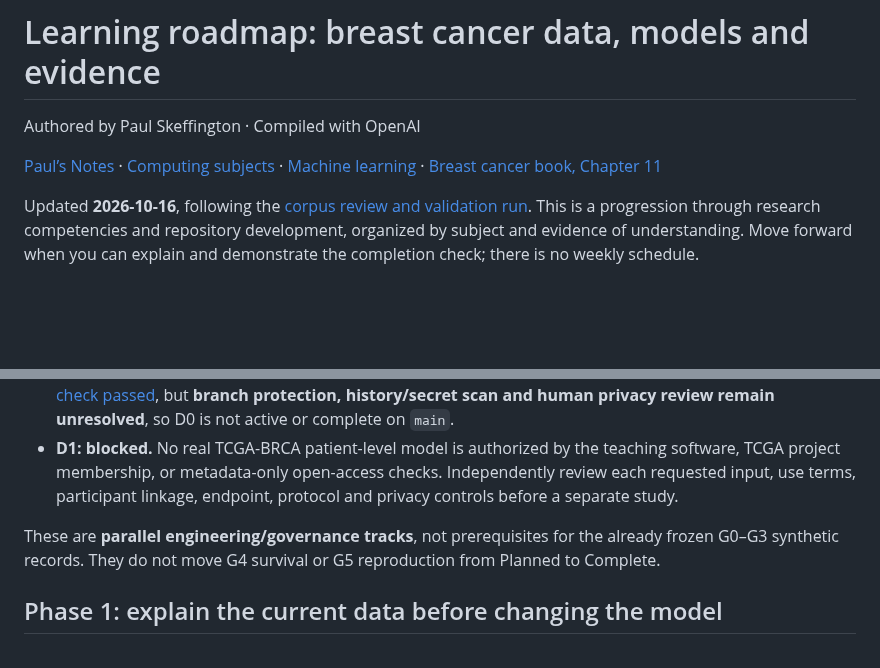
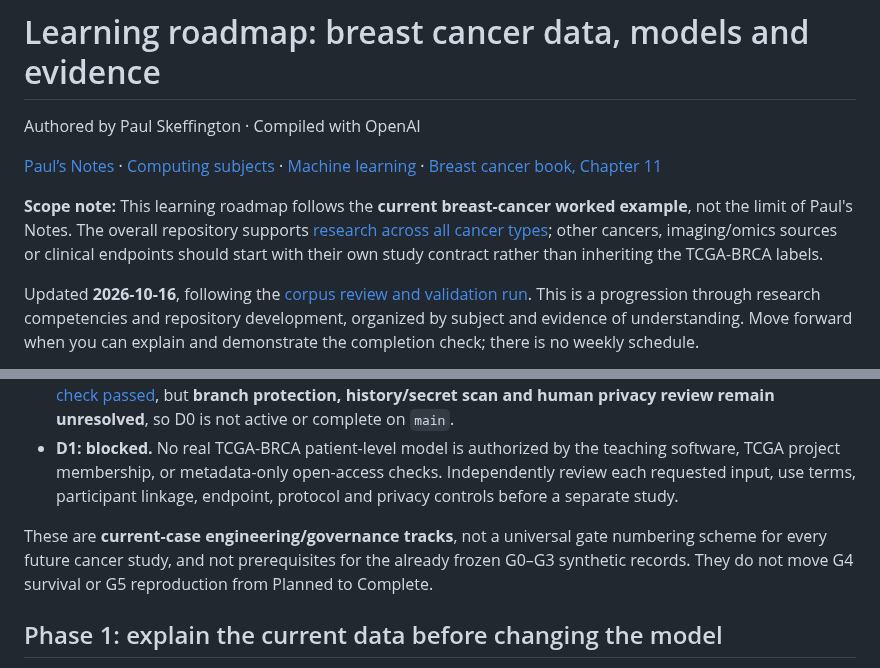
Before and after one commit to pskeffington/pauls_notes, a Markdown page: docs/learning-roadmap.md, 2 parts joined by grey strips. GitHub-like rendering; blank space fills up the shorter version.

Commit message:
docs(oncology): frame breast cancer and TCGA as current worked case in cancer-wide research collection

```diff
--- a/docs/learning-roadmap.md
+++ b/docs/learning-roadmap.md
@@ -3,6 +3,8 @@
 Authored by Paul Skeffington · Compiled with OpenAI
 
 [Paul’s Notes](../README.md) · [Computing subjects](../03_learning/README.md) · [Machine learning](../04_machine_learning/README.md) · [Breast cancer book, Chapter 11](../06_RESOURCES/Genomics/BREAST_CANCER_60_GENE_COMPANION.md#applying-machine-learning-to-breast-cancer-data)
+
+**Scope note:** This learning roadmap follows the **current breast-cancer worked example**, not the limit of Paul's Notes. The overall repository supports [research across all cancer types](cancer-research-scope.md); other cancers, imaging/omics sources or clinical endpoints should start with their own study contract rather than inheriting the TCGA-BRCA labels.
 
 Updated **2026-10-16**, following the [corpus review and validation run](../04_machine_learning/corpus-review.md). This is a progression through research competencies and repository development, organized by subject and evidence of understanding. Move forward when you can explain and demonstrate the completion check; there is no weekly schedule.
 
@@ -46,7 +48,7 @@ The [dated milestone ledger](roadmap-gates.md#delivery-and-admission-snapshot-20
 - **R4 and D0: in review.** [PR #7](https://github.com/pskeffington/pauls_notes/pull/7) was reconciled with the merged Rust course and literature, registered the new bibliographic CSV, added staged symlink guards and fixed synthetic generator labels. Its [public-data safety check passed](https://github.com/pskeffington/pauls_notes/actions/runs/39050178249), but **branch protection, history/secret scan and human privacy review remain unresolved**, so D0 is not active or complete on `main`.
 - **D1: blocked.** No real TCGA-BRCA patient-level model is authorized by the teaching software, TCGA project membership, or metadata-only open-access checks. Independently review each requested input, use terms, participant linkage, endpoint, protocol and privacy controls before a separate study.
 
-These are **parallel engineering/governance tracks**, not prerequisites for the already frozen G0–G3 synthetic records. They do not move G4 survival or G5 reproduction from Planned to Complete.
+These are **current-case engineering/governance tracks**, not a universal gate numbering scheme for every future cancer study, and not prerequisites for the already frozen G0–G3 synthetic records. They do not move G4 survival or G5 reproduction from Planned to Complete.
 
 ## Phase 1: explain the current data before changing the model
 
```
